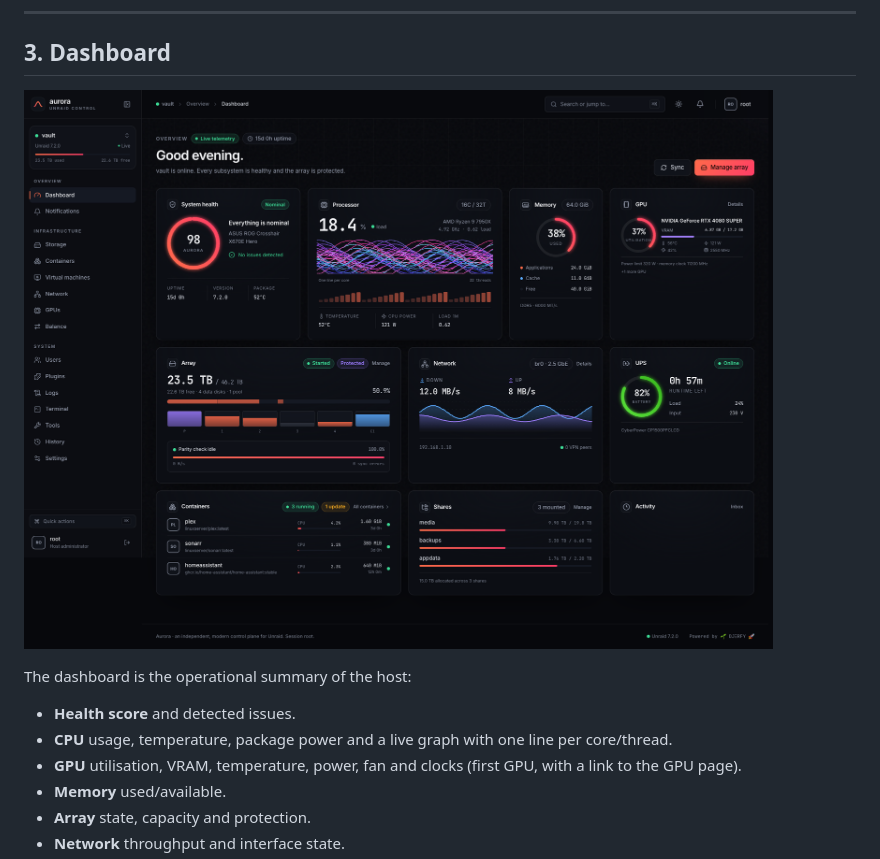
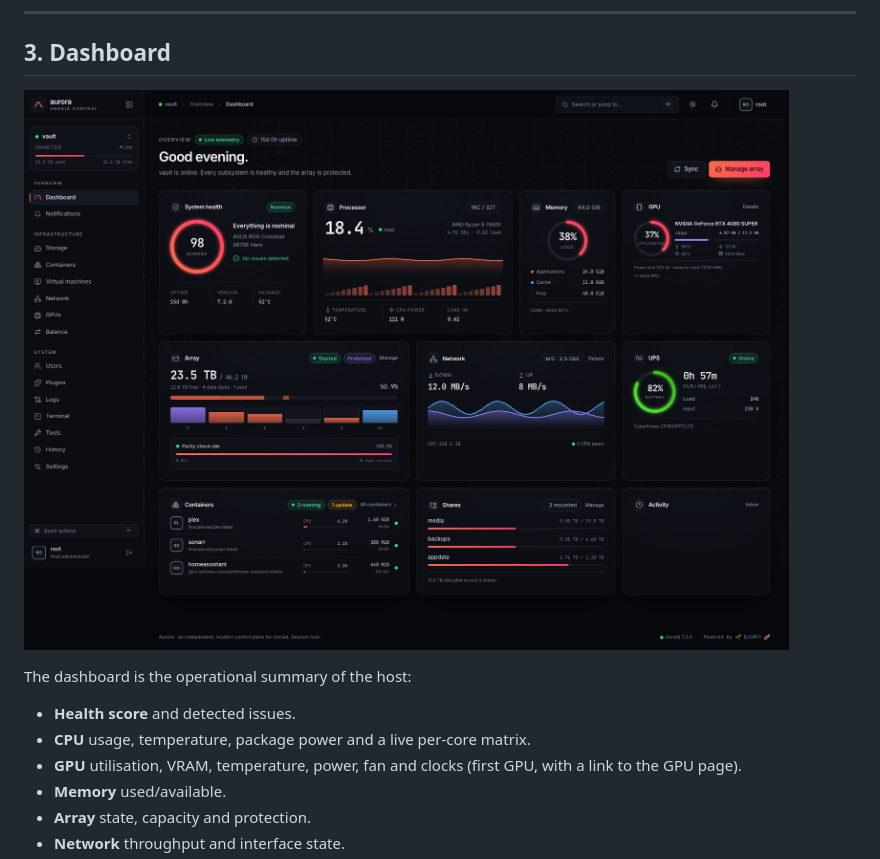
Before and after one commit to djerfy/unraid-aurora, a Markdown page: docs/USER_GUIDE.md, the part around the change. Drawn GitHub-style; pictures changed too: docs/screenshots/dashboard.png.

```diff
--- a/docs/USER_GUIDE.md
+++ b/docs/USER_GUIDE.md
@@ -76,7 +76,7 @@ files and commands as the official webGUI.
 The dashboard is the operational summary of the host:
 
 - **Health score** and detected issues.
-- **CPU** usage, temperature, package power and a live graph with one line per core/thread.
+- **CPU** usage, temperature, package power and a live per-core matrix.
 - **GPU** utilisation, VRAM, temperature, power, fan and clocks (first GPU, with a link to the GPU page).
 - **Memory** used/available.
 - **Array** state, capacity and protection.
```
Also changed, not shown: README.md (+1 -1 lines), 7 other files.
